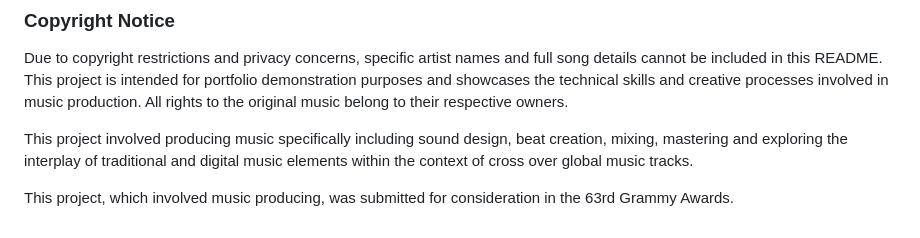
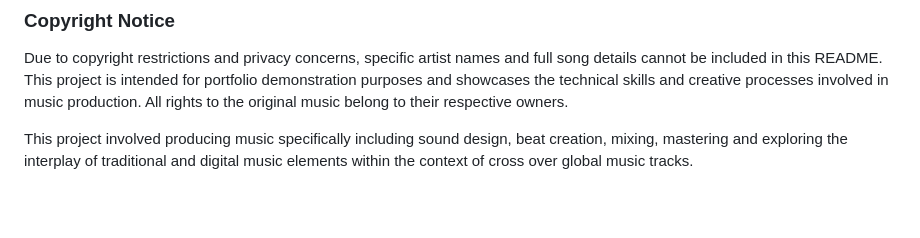
Before and after one commit to unihahn/portfolio, a Markdown page: others/covid19music/covid19music-README.md, the part around the change. GitHub-like rendering; blank space fills up the shorter version.

Commit message:
General management readme files.

```diff
--- a/others/covid19music/covid19music-README.md
+++ b/others/covid19music/covid19music-README.md
@@ -48,5 +48,3 @@ The project draws inspiration from:
 Due to copyright restrictions and privacy concerns, specific artist names and full song details cannot be included in this README.  This project is intended for portfolio demonstration purposes and showcases the technical skills and creative processes involved in music production. All rights to the original music belong to their respective owners.
 
 This project involved producing music specifically including sound design, beat creation, mixing, mastering and exploring the interplay of traditional and digital music elements within the context of cross over global music tracks.
-
-This project, which involved music producing, was submitted for consideration in the 63rd Grammy Awards.
```
